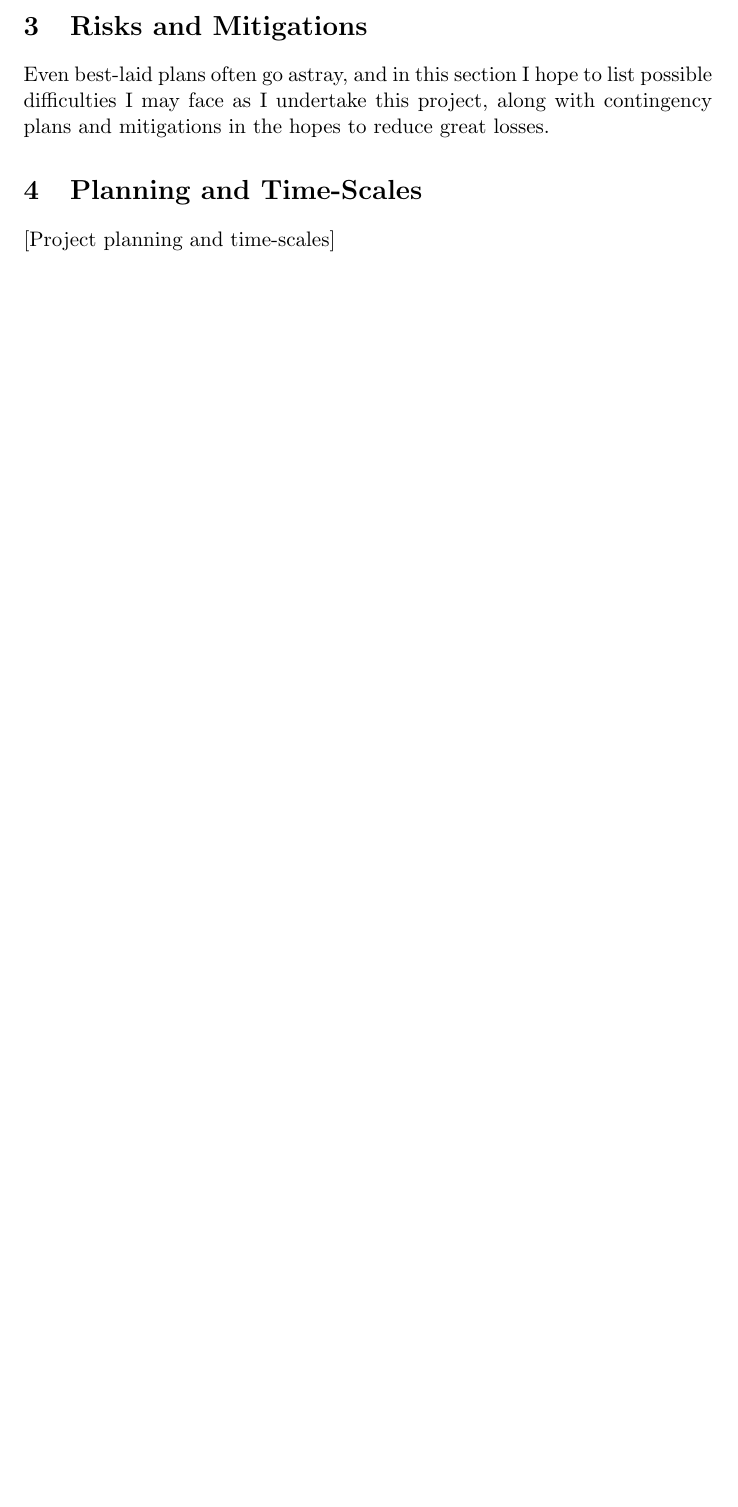
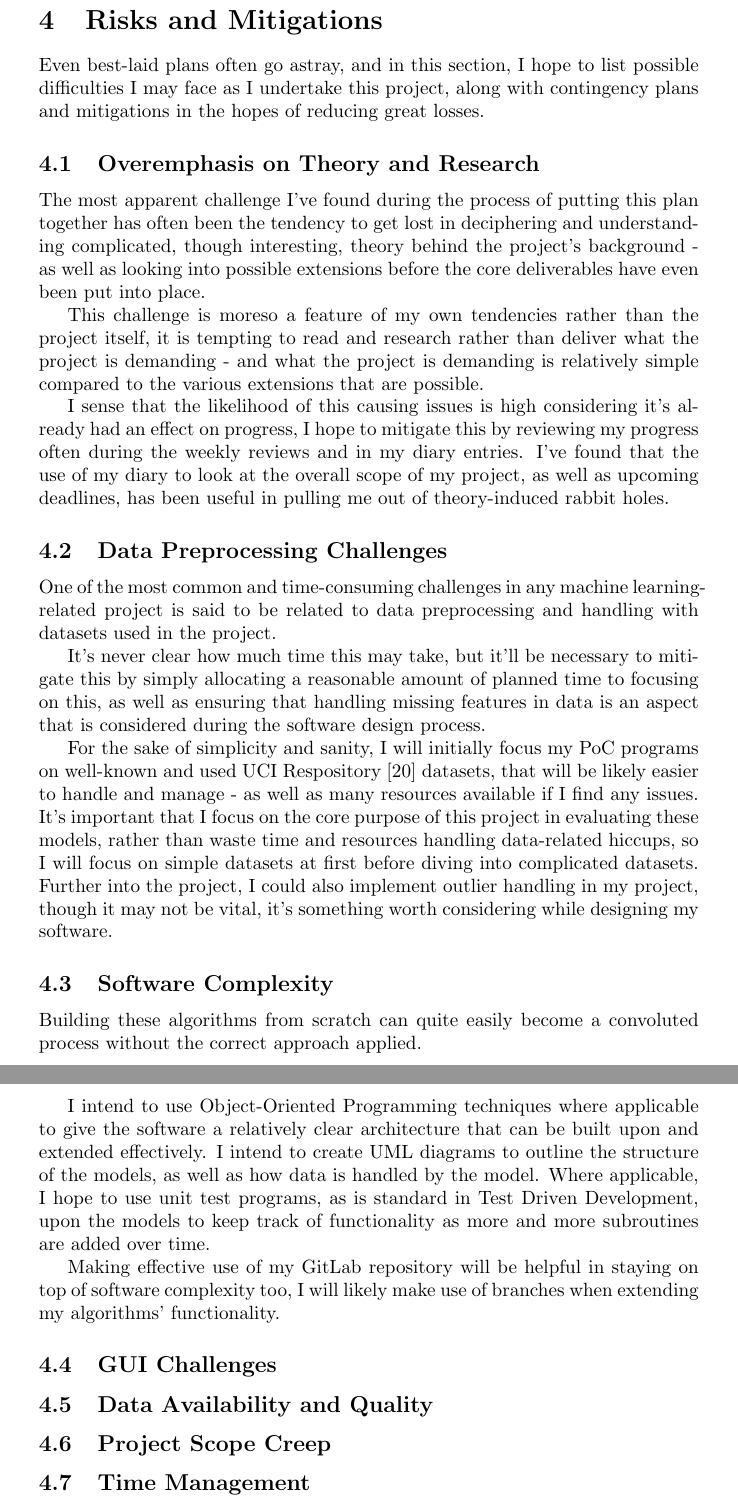
Before and after one commit to nkurien/FYP-MLEvaluator, a LaTeX document (project-plan-draft/main.tex): part of page 5 of 7 before the commit and two parts of pages 7 and 8 of 11 after it, the two joined at a grey line, cut so that both start at the same text, the shorter picture padded with empty space. Compiled offline with pdfLaTeX.

Commit message:
plan: Additions to Project Plan (R+M)
Added an outline of risks and mitigations, some points in the timeline, some formatting changes

```diff
--- a/project-plan-draft/main.tex
+++ b/project-plan-draft/main.tex
@@ -1,4 +1,4 @@
-\documentclass[letterpaper,11pt]{article}
+\documentclass[report,10pt]{article}
 
 \usepackage{titling}
 \usepackage{graphicx}
@@ -23,7 +23,7 @@
       Royal Holloway University of London
     \end{tabular}
   \end{center}
-  \newpage
+  \pagebreak
 }
 
 \title{Project Plan: Comparison of Machine Learning Algorithms}
@@ -84,11 +90,29 @@ By the end of the first term, I should have implemented two algorithms
+\pagebreak
 \section{Risks and Mitigations}
 % Discuss potential risks associated with your project and how you plan to mitigate them.
-Even best-laid plans often go astray, and in this section I hope to list possible difficulties I may face as I undertake this project, along with contingency plans and mitigations in the hopes to reduce great losses.
+Even best-laid plans often go astray, and in this section, I hope to list possible difficulties I may face as I undertake this project, along with contingency plans and mitigations in the hopes of reducing great losses.
+\subsection{Overemphasis on Theory and Research}
 
+The most apparent challenge I've found during the process of putting this plan together has often been the tendency to get lost in deciphering and understanding complicated, though interesting, theory behind the project's background - as well as looking into possible extensions before the core deliverables have even been put into place. \par
+This challenge is moreso a feature of my own tendencies rather than the project itself, it is tempting to read and research rather than deliver what the project is demanding - and what the project is demanding is relatively simple compared to the various extensions that are possible. \par
+I sense that the likelihood of this causing issues is high considering it's already had an effect on progress, I hope to mitigate this by reviewing my progress often during the weekly reviews and in my diary entries. I've found that the use of my diary to look at the overall scope of my project, as well as upcoming deadlines, has been useful in pulling me out of theory-induced rabbit holes.
 
-\section{Planning and Time-Scales}
-% Provide details on the planning and time-scales for your project.
-[Project planning and time-scales]
+\subsection{Data Preprocessing Challenges}
+
+One of the most common and time-consuming challenges in any machine learning-related project is said to be related to data preprocessing and handling with datasets used in the project. \par
+It's never clear how much time this may take, but it'll be necessary to mitigate this by simply allocating a reasonable amount of planned time to focusing on this, as well as ensuring that handling missing features in data is an aspect that is considered during the software design process. \par
+For the sake of simplicity and sanity, I will initially focus my PoC programs on well-known and used UCI Respository~\cite{uci} datasets, that will be likely easier to handle and manage - as well as many resources available if I find any issues. It's important that I focus on the core purpose of this project in evaluating these models, rather than waste time and resources handling data-related hiccups, so I will focus on simple datasets at first before diving into complicated datasets. Further into the project, I could also implement outlier handling in my project, though it may not be vital, it's something worth considering while designing my software. \par
+
+\subsection{Software Complexity}
+Building these algorithms from scratch can quite easily become a convoluted process without the correct approach applied. \par
+I intend to use Object-Oriented Programming techniques where applicable to give the software a relatively clear architecture that can be built upon and extended effectively. I intend to create UML diagrams to outline the structure of the models, as well as how data is handled by the model. Where applicable, I hope to use unit test programs, as is standard in Test Driven Development, upon the models to keep track of functionality as more and more subroutines are added over time. \par
+Making effective use of my GitLab repository will be helpful in staying on top of software complexity too, I will likely make use of branches when extending my algorithms' functionality. \par
+\subsection{GUI Challenges}
+\subsection{Data Availability and Quality}
+\subsection{Project Scope Creep}
+\subsection{Time Management}
+
+\pagebreak
 \bibliographystyle{IEEEtranN}
 \bibliography{bibliography.bib}
 
```
Also changed, not shown: project-plan-draft/bibliography.bib (+9 -6 lines), project-plan-draft/main.tex (14 more changed lines).
